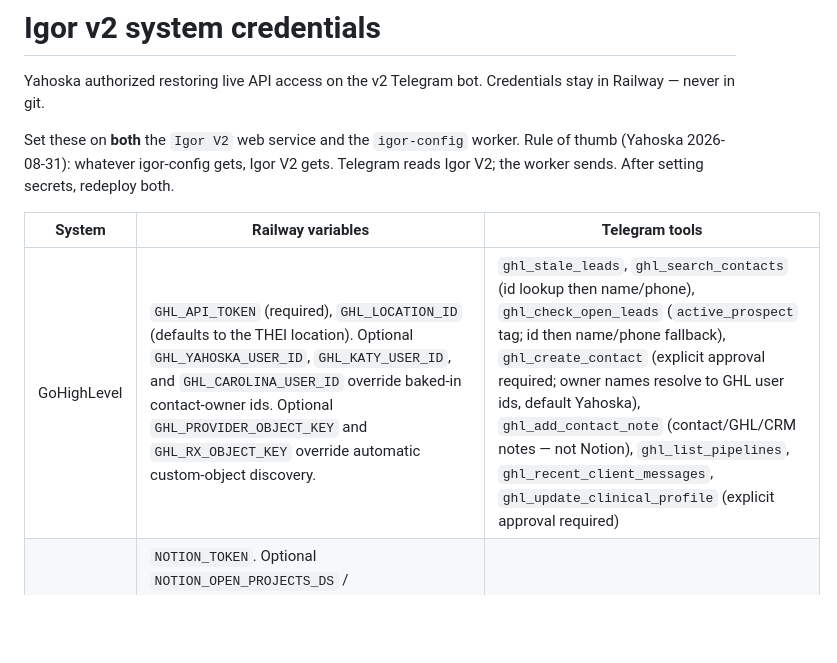
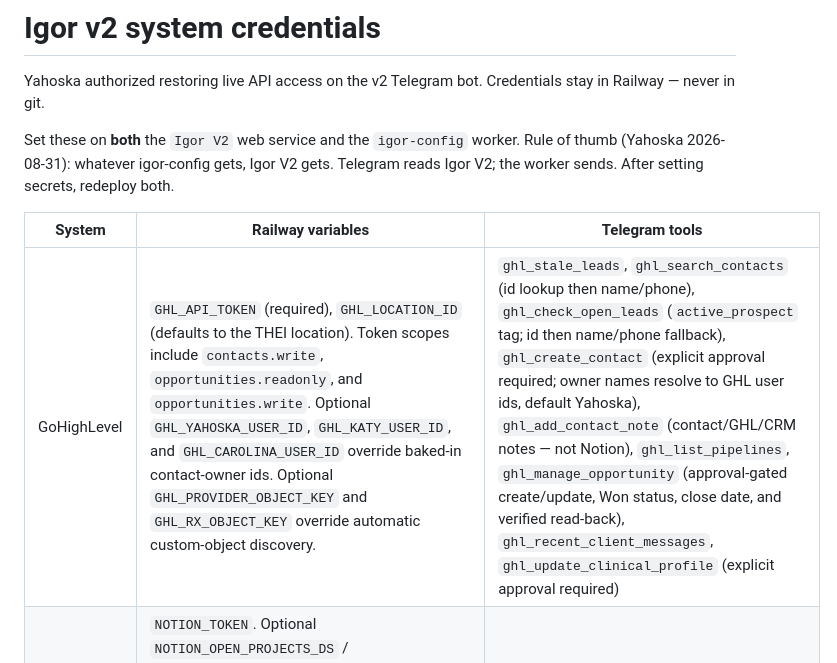
Before and after one commit to yperez-dot/igor-config, a Markdown page: docs/SYSTEMS.md, the part around the change. Rendered like a GitHub page; blank space fills up the shorter version.

Commit message:
Document GHL opportunity management scopes

```diff
--- a/docs/SYSTEMS.md
+++ b/docs/SYSTEMS.md
@@ -6,7 +6,7 @@ Set these on **both** the `Igor V2` web service and the `igor-config` worker. Ru
 
 | System | Railway variables | Telegram tools |
 | --- | --- | --- |
-| GoHighLevel | `GHL_API_TOKEN` (required), `GHL_LOCATION_ID` (defaults to the THEI location). Optional `GHL_YAHOSKA_USER_ID`, `GHL_KATY_USER_ID`, and `GHL_CAROLINA_USER_ID` override baked-in contact-owner ids. Optional `GHL_PROVIDER_OBJECT_KEY` and `GHL_RX_OBJECT_KEY` override automatic custom-object discovery. | `ghl_stale_leads`, `ghl_search_contacts` (id lookup then name/phone), `ghl_check_open_leads` (`active_prospect` tag; id then name/phone fallback), `ghl_create_contact` (explicit approval required; owner names resolve to GHL user ids, default Yahoska), `ghl_add_contact_note` (contact/GHL/CRM notes — not Notion), `ghl_list_pipelines`, `ghl_recent_client_messages`, `ghl_update_clinical_profile` (explicit approval required) |
+| GoHighLevel | `GHL_API_TOKEN` (required), `GHL_LOCATION_ID` (defaults to the THEI location). Token scopes include `contacts.write`, `opportunities.readonly`, and `opportunities.write`. Optional `GHL_YAHOSKA_USER_ID`, `GHL_KATY_USER_ID`, and `GHL_CAROLINA_USER_ID` override baked-in contact-owner ids. Optional `GHL_PROVIDER_OBJECT_KEY` and `GHL_RX_OBJECT_KEY` override automatic custom-object discovery. | `ghl_stale_leads`, `ghl_search_contacts` (id lookup then name/phone), `ghl_check_open_leads` (`active_prospect` tag; id then name/phone fallback), `ghl_create_contact` (explicit approval required; owner names resolve to GHL user ids, default Yahoska), `ghl_add_contact_note` (contact/GHL/CRM notes — not Notion), `ghl_list_pipelines`, `ghl_manage_opportunity` (approval-gated create/update, Won status, close date, and verified read-back), `ghl_recent_client_messages`, `ghl_update_clinical_profile` (explicit approval required) |
 | Notion | `NOTION_TOKEN`. Optional `NOTION_OPEN_PROJECTS_DS` / `NOTION_MONTHLY_TODOS_DS` (defaults to THEI Open projects `collection://28377cd3-be8e-83ab-a0d0-87c70896eb10` and Open monthly todos `collection://36177cd3-be8e-81b1-bf64-000b7fa6f090`). Optional `NOTION_REFERRAL_THANKYOUS_DATA_SOURCE_ID` / `NOTION_REFERRAL_THANKYOUS_DB_ID` (defaults to Referral Thank-Yous `collection://2f7be747-86c2-437d-98c1-12238fd37aa4` / `d87520440a8e461f84a63b5ac25a858b`). | `notion_search`. Weekly VA check-in reads those boards and writes Status/Notes from Telegram replies (Igor, not Charlie) **only when `VA_CHECKIN_ENABLED=true` on Igor V2**. Default is off so igor-config / Igor V2 Test cannot send. Referral thank-you card lists write to Referral Thank-Yous, never Weekly Focus / Monthly Todos. See [VA-CHECKIN.md](VA-CHECKIN.md). |
 | GitHub | `GITHUB_TOKEN`, optional `GITHUB_ALLOWED_OWNERS` (default `yperez-dot`) | `github_get` (read), `github_write` (confirm required) |
 | Netlify | `NETLIFY_AUTH_TOKEN` | `netlify_list_sites`, `netlify_deploy` (confirm required) |
```
